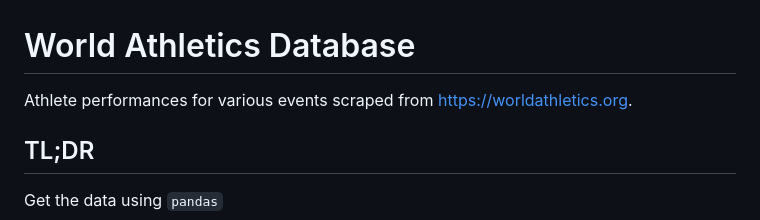
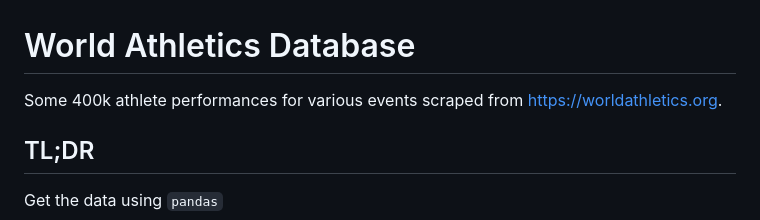
Before and after one commit to thomascamminady/world-athletics-database, a Markdown page: README.md, the part around the change. Drawn GitHub-style.

```diff
--- a/README.md
+++ b/README.md
@@ -1,5 +1,5 @@
 # World Athletics Database
-Athlete performances for various events scraped from https://worldathletics.org.
+Some 400k athlete performances for various events scraped from https://worldathletics.org.
 
 ## TL;DR
 
```
